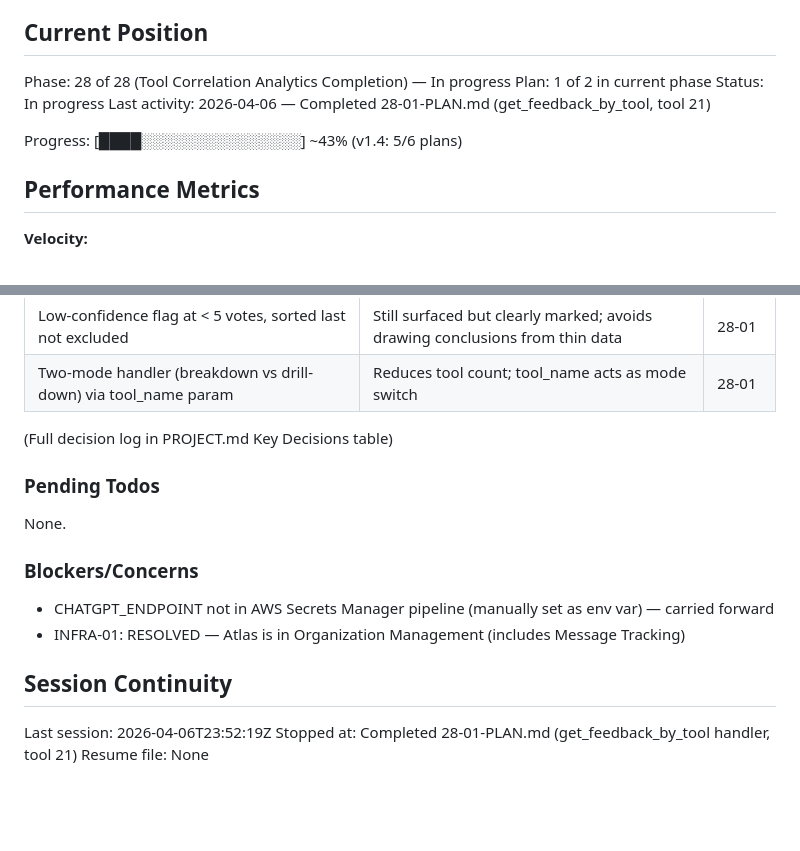
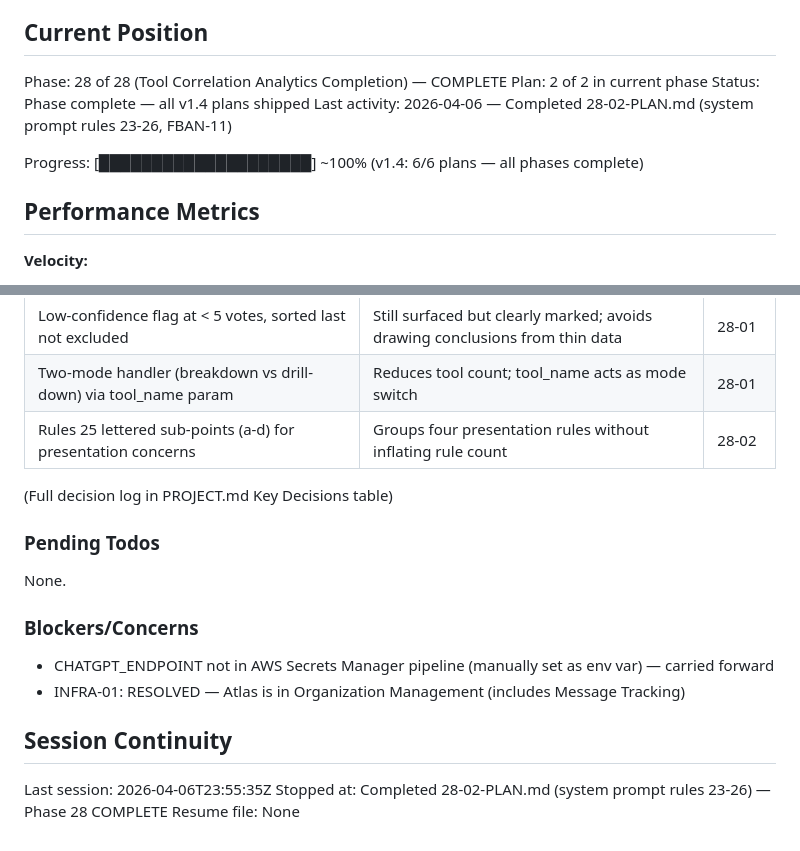
Before and after one commit to SamuraiJenkinz/xmcp, a Markdown page: .planning/STATE.md, 2 parts joined by grey strips. Rendered like a GitHub page; blank space fills up the shorter version.

Commit message:
docs(28-02): complete system-prompt-feedback-analytics-rules plan
Tasks completed: 1/1
- Add get_feedback_by_tool to SYSTEM_PROMPT tool list with rules 23-26

SUMMARY: .planning/phases/28-tool-correlation-analytics-completion/28-02-SUMMARY.md

```diff
--- a/.planning/STATE.md
+++ b/.planning/STATE.md
@@ -9,12 +9,12 @@ See: .planning/PROJECT.md (updated 2026-04-06)
 
 ## Current Position
 
-Phase: 28 of 28 (Tool Correlation Analytics Completion) — In progress
-Plan: 1 of 2 in current phase
-Status: In progress
-Last activity: 2026-04-06 — Completed 28-01-PLAN.md (get_feedback_by_tool, tool 21)
+Phase: 28 of 28 (Tool Correlation Analytics Completion) — COMPLETE
+Plan: 2 of 2 in current phase
+Status: Phase complete — all v1.4 plans shipped
+Last activity: 2026-04-06 — Completed 28-02-PLAN.md (system prompt rules 23-26, FBAN-11)
 
-Progress: [████░░░░░░░░░░░░░░░] ~43% (v1.4: 5/6 plans)
+Progress: [████████████████████] ~100% (v1.4: 6/6 plans — all phases complete)
 
 ## Performance Metrics
 
@@ -46,6 +46,7 @@ Progress: [████░░░░░░░░░░░░░░░] ~43% (v1.4
 | Fan-out vote attribution for multi-tool messages | Preserves per-tool accuracy — each tool in a turn contributed to the response | 28-01 |
 | Low-confidence flag at < 5 votes, sorted last not excluded | Still surfaced but clearly marked; avoids drawing conclusions from thin data | 28-01 |
 | Two-mode handler (breakdown vs drill-down) via tool_name param | Reduces tool count; tool_name acts as mode switch | 28-01 |
+| Rules 25 lettered sub-points (a-d) for presentation concerns | Groups four presentation rules without inflating rule count | 28-02 |
 
 (Full decision log in PROJECT.md Key Decisions table)
 
@@ -60,6 +61,6 @@ None.
 
 ## Session Continuity
 
-Last session: 2026-04-06T23:52:19Z
-Stopped at: Completed 28-01-PLAN.md (get_feedback_by_tool handler, tool 21)
+Last session: 2026-04-06T23:55:35Z
+Stopped at: Completed 28-02-PLAN.md (system prompt rules 23-26) — Phase 28 COMPLETE
 Resume file: None
```
Also changed, not shown: other parts of .planning/STATE.md (+2 -2 lines), 1 other file.
